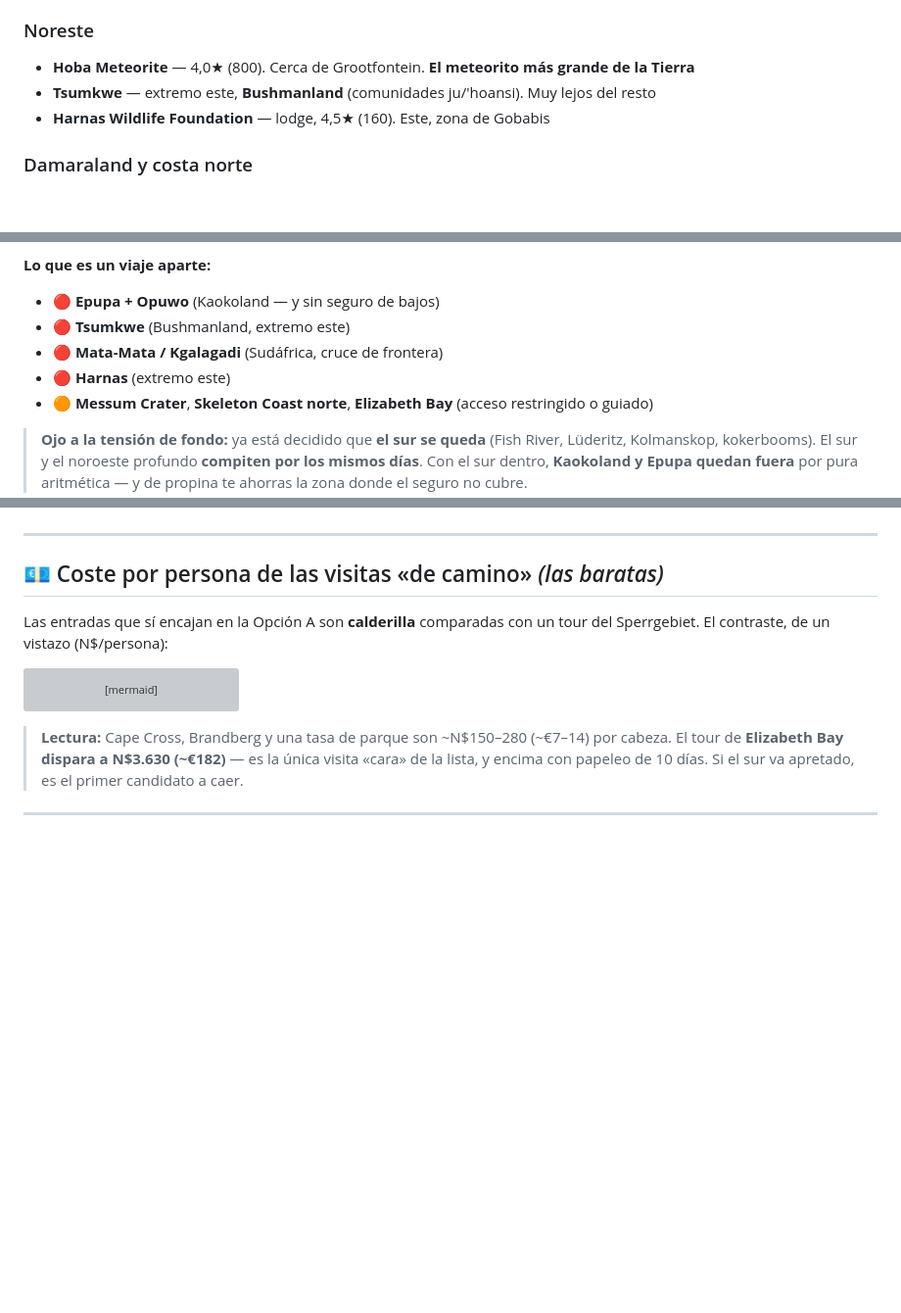
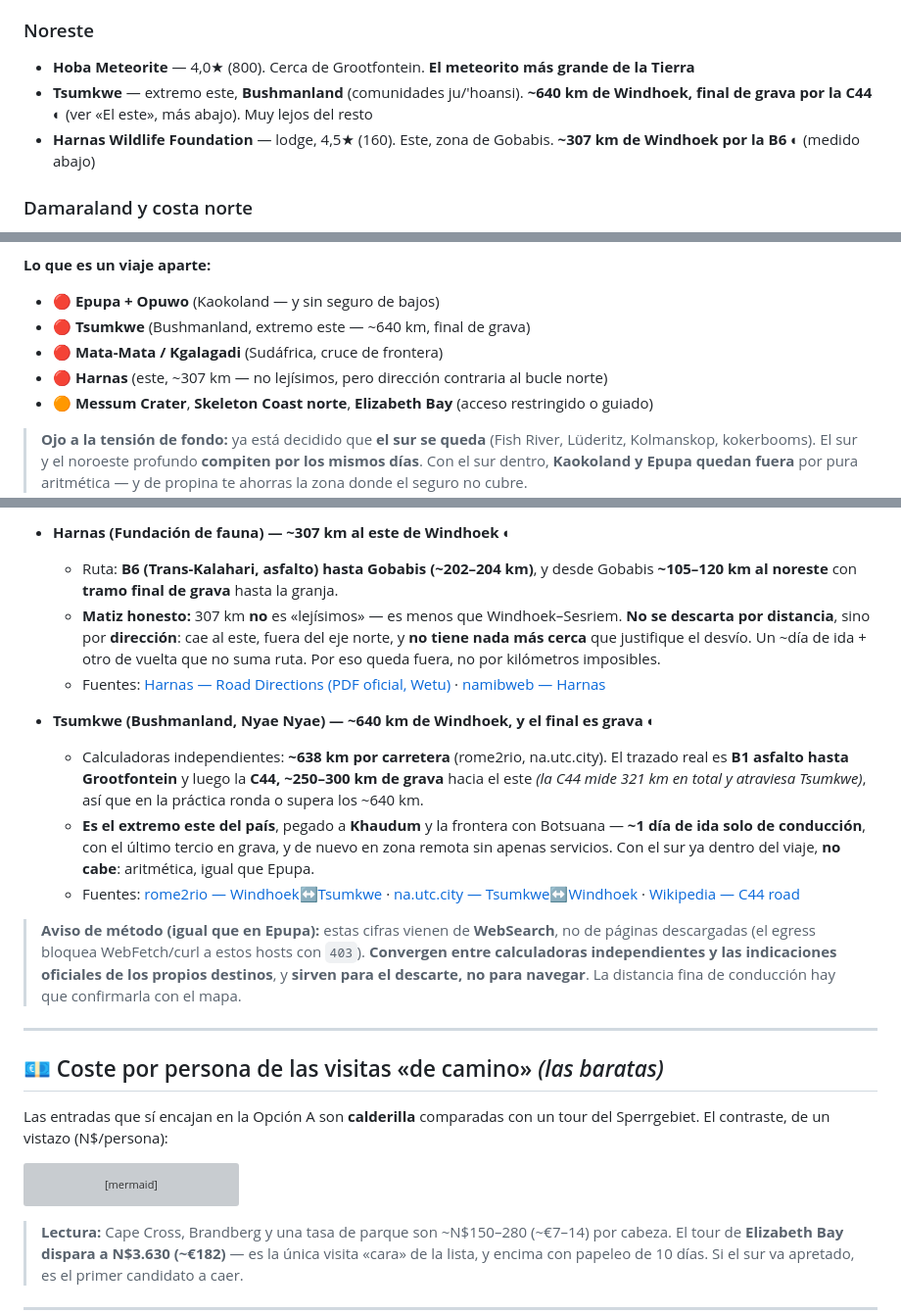
Before and after one commit to morandeirachema/namibia, a Markdown page: 06-lista-google-maps.md, 3 parts joined by grey strips. Shown at 98% size. GitHub-like rendering; blank space fills up the shorter version; grey boxes are pictures that could not be loaded.

Commit message:
Medir los dos pines del este que faltaban (Tsumkwe y Harnas) para completar el descarte con numeros

```diff
--- a/06-lista-google-maps.md
+++ b/06-lista-google-maps.md
@@ -139,8 +139,10 @@ permiso** — pero Elizabeth Bay es **más restringido**: no es un sitio al que
 
 ### Noreste
 - **Hoba Meteorite** — 4,0★ (800). Cerca de Grootfontein. **El meteorito más grande de la Tierra**
-- **Tsumkwe** — extremo este, **Bushmanland** (comunidades ju/'hoansi). Muy lejos del resto
-- **Harnas Wildlife Foundation** — lodge, 4,5★ (160). Este, zona de Gobabis
+- **Tsumkwe** — extremo este, **Bushmanland** (comunidades ju/'hoansi). **~640 km de Windhoek, final
+  de grava por la C44** ◐ (ver «El este», más abajo). Muy lejos del resto
+- **Harnas Wildlife Foundation** — lodge, 4,5★ (160). Este, zona de Gobabis. **~307 km de Windhoek por
+  la B6** ◐ (medido abajo)
 
 ### Damaraland y costa norte
 - **Twyfelfontein** — *(Google dice «el sitio ya no existe»: es un fallo del listado. El sitio
@@ -220,9 +222,9 @@ flowchart LR
 
 **Lo que es un viaje aparte:**
 - 🔴 **Epupa + Opuwo** (Kaokoland — y sin seguro de bajos)
-- 🔴 **Tsumkwe** (Bushmanland, extremo este)
+- 🔴 **Tsumkwe** (Bushmanland, extremo este — ~640 km, final de grava)
 - 🔴 **Mata-Mata / Kgalagadi** (Sudáfrica, cruce de frontera)
-- 🔴 **Harnas** (extremo este)
+- 🔴 **Harnas** (este, ~307 km — no lejísimos, pero dirección contraria al bucle norte)
 - 🟠 **Messum Crater**, **Skeleton Coast norte**, **Elizabeth Bay** (acceso restringido o guiado)
 
 > **Ojo a la tensión de fondo:** ya está decidido que **el sur se queda** (Fish River, Lüderitz,
@@ -360,3 +378,29 @@ flowchart LR
+- **Harnas (Fundación de fauna) — ~307 km al este de Windhoek** ◐
+  - Ruta: **B6 (Trans-Kalahari, asfalto) hasta Gobabis (~202–204 km)**, y desde Gobabis **~105–120 km
+    al noreste** con **tramo final de grava** hasta la granja.
+  - **Matiz honesto:** 307 km **no** es «lejísimos» — es menos que Windhoek–Sesriem. **No se descarta
+    por distancia**, sino por **dirección**: cae al este, fuera del eje norte, y **no tiene nada más
+    cerca** que justifique el desvío. Un ~día de ida + otro de vuelta que no suma ruta. Por eso queda
+    fuera, no por kilómetros imposibles.
+  - Fuentes: [Harnas — Road Directions (PDF oficial, Wetu)](https://stwetuproduction.blob.core.windows.net/azure-blob-resources-wetu-production/Resources/45047/Harnas_Road_Direction_-_GPS_Co-Ordinates.pdf) ·
+    [namibweb — Harnas](https://www.namibweb.com/harnas.htm)
+
+- **Tsumkwe (Bushmanland, Nyae Nyae) — ~640 km de Windhoek, y el final es grava** ◐
+  - Calculadoras independientes: **~638 km por carretera** (rome2rio, na.utc.city). El trazado real es
+    **B1 asfalto hasta Grootfontein** y luego la **C44, ~250–300 km de grava** hacia el este *(la C44
+    mide 321 km en total y atraviesa Tsumkwe)*, así que en la práctica ronda o supera los ~640 km.
+  - **Es el extremo este del país**, pegado a **Khaudum** y la frontera con Botsuana — **~1 día de ida
+    solo de conducción**, con el último tercio en grava, y de nuevo en zona remota sin apenas
+    servicios. Con el sur ya dentro del viaje, **no cabe**: aritmética, igual que Epupa.
+  - Fuentes: [rome2rio — Windhoek↔Tsumkwe](https://www.rome2rio.com/s/Windhoek/Tsumkwe) ·
+    [na.utc.city — Tsumkwe↔Windhoek](https://na.utc.city/2357925-2358013) ·
+    [Wikipedia — C44 road](https://en.wikipedia.org/wiki/C44_road_(Namibia))
+
+> **Aviso de método (igual que en Epupa):** estas cifras vienen de **WebSearch**, no de páginas
+> descargadas (el egress bloquea WebFetch/curl a estos hosts con `403`). **Convergen entre
+> calculadoras independientes y las indicaciones oficiales de los propios destinos**, y **sirven para
+> el descarte, no para navegar**. La distancia fina de conducción hay que confirmarla con el mapa.
+
 ---
 
 ## 💶 Coste por persona de las visitas «de camino» *(las baratas)*
```
Also changed, not shown: other parts of 06-lista-google-maps.md (+16 -0 lines).
